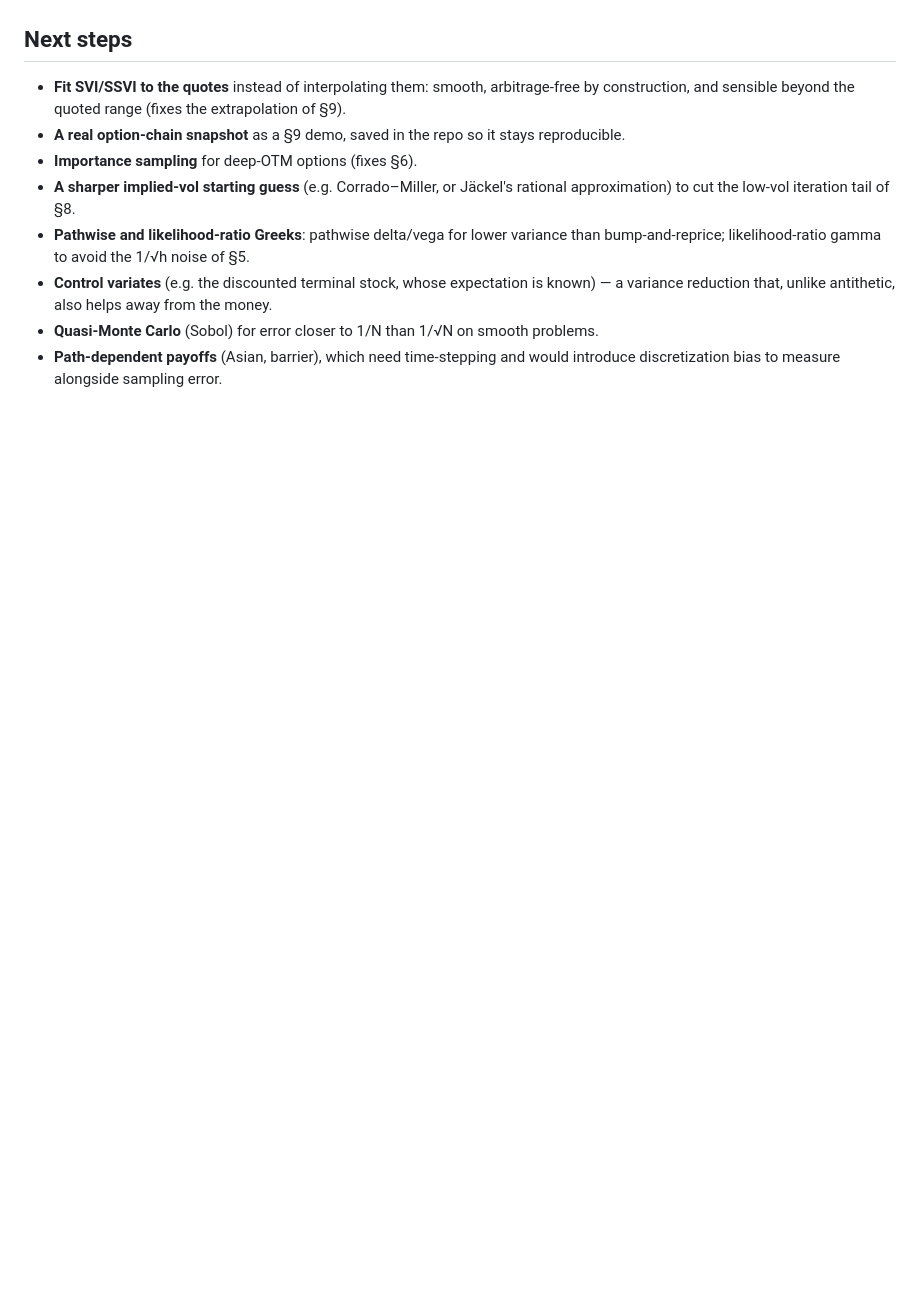
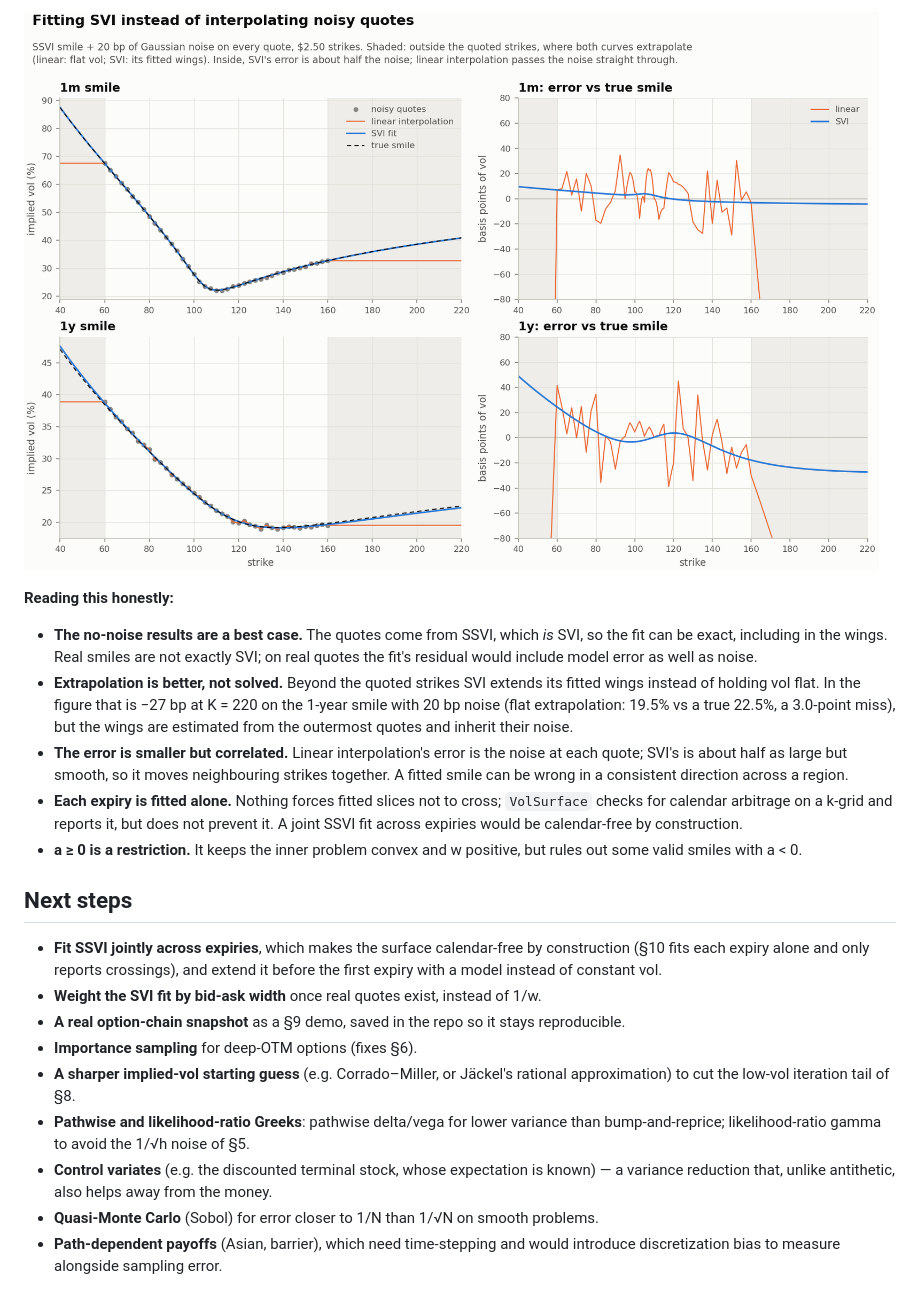
Before and after one commit to coreyczhang/options-pricing-engine, a Markdown page: docs/results.md, the part around one of its changes. GitHub-like rendering; pictures changed too: docs/img/svi_fit.png (added); blank space fills up the shorter version.

```diff
--- a/docs/results.md
+++ b/docs/results.md
@@ -338,7 +368,29 @@ shown eleven times looks like a bias. With independent seeds the worst |z| is 1.
+![SVI fit vs linear interpolation on noisy quotes](img/svi_fit.png)
+
+**Reading this honestly:**
+
+- **The no-noise results are a best case.** The quotes come from SSVI, which *is* SVI, so
+  the fit can be exact, including in the wings. Real smiles are not exactly SVI; on real
+  quotes the fit's residual would include model error as well as noise.
+- **Extrapolation is better, not solved.** Beyond the quoted strikes SVI extends its fitted
+  wings instead of holding vol flat. In the figure that is −27 bp at K = 220 on the 1-year
+  smile with 20 bp noise (flat extrapolation: 19.5% vs a true 22.5%, a 3.0-point miss), but the wings
+  are estimated from the outermost quotes and inherit their noise.
+- **The error is smaller but correlated.** Linear interpolation's error is the noise at
+  each quote; SVI's is about half as large but smooth, so it moves neighbouring strikes
+  together. A fitted smile can be wrong in a consistent direction across a region.
+- **Each expiry is fitted alone.** Nothing forces fitted slices not to cross; `VolSurface`
+  checks for calendar arbitrage on a k-grid and reports it, but does not prevent it. A
+  joint SSVI fit across expiries would be calendar-free by construction.
+- **a ≥ 0 is a restriction.** It keeps the inner problem convex and w positive, but rules
+  out some valid smiles with a < 0.
+
 ## Next steps
 
-- **Fit SVI/SSVI to the quotes** instead of interpolating them: smooth, arbitrage-free by
-  construction, and sensible beyond the quoted range (fixes the extrapolation of §9).
+- **Fit SSVI jointly across expiries**, which makes the surface calendar-free by
+  construction (§10 fits each expiry alone and only reports crossings), and extend it before
+  the first expiry with a model instead of constant vol.
+- **Weight the SVI fit by bid-ask width** once real quotes exist, instead of 1/w.
 - **A real option-chain snapshot** as a §9 demo, saved in the repo so it stays reproducible.
 - **Importance sampling** for deep-OTM options (fixes §6).
 - **A sharper implied-vol starting guess** (e.g. Corrado–Miller, or Jäckel's rational
```
Also changed, not shown: other parts of docs/results.md (+30 -0 lines), README.md (+32 -9 lines), docs/benchmarks.md (+3 -0 lines), 10 other files.
